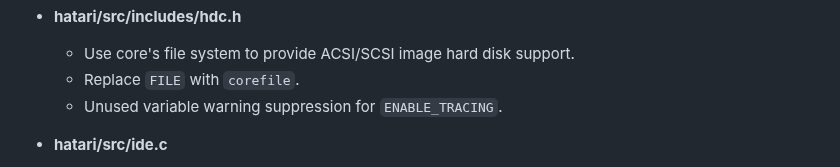
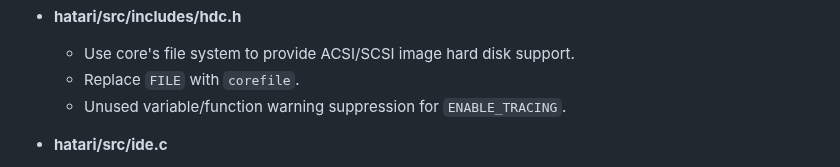
Before and after one commit to bbbradsmith/hatariB, a Markdown page: DEVELOP.md, the part around the change. Rendered like a GitHub page.

```diff
--- a/DEVELOP.md
+++ b/DEVELOP.md
@@ -153,7 +153,7 @@ Otherwise there are minor changes to the CMake build files, each marked with a c
 * **hatari/src/includes/hdc.h**
   * Use core's file system to provide ACSI/SCSI image hard disk support.
   * Replace `FILE` with `corefile`.
-  * Unused variable warning suppression for `ENABLE_TRACING`.
+  * Unused variable/function warning suppression for `ENABLE_TRACING`.
 * **hatari/src/ide.c**
   * Use core's file system to provide IDE image hard disk support.
   * File locking is not directly provided by the virtual file system (though the host OS might do it automatically).
```
Also changed, not shown: README.md (+4 -0 lines).
